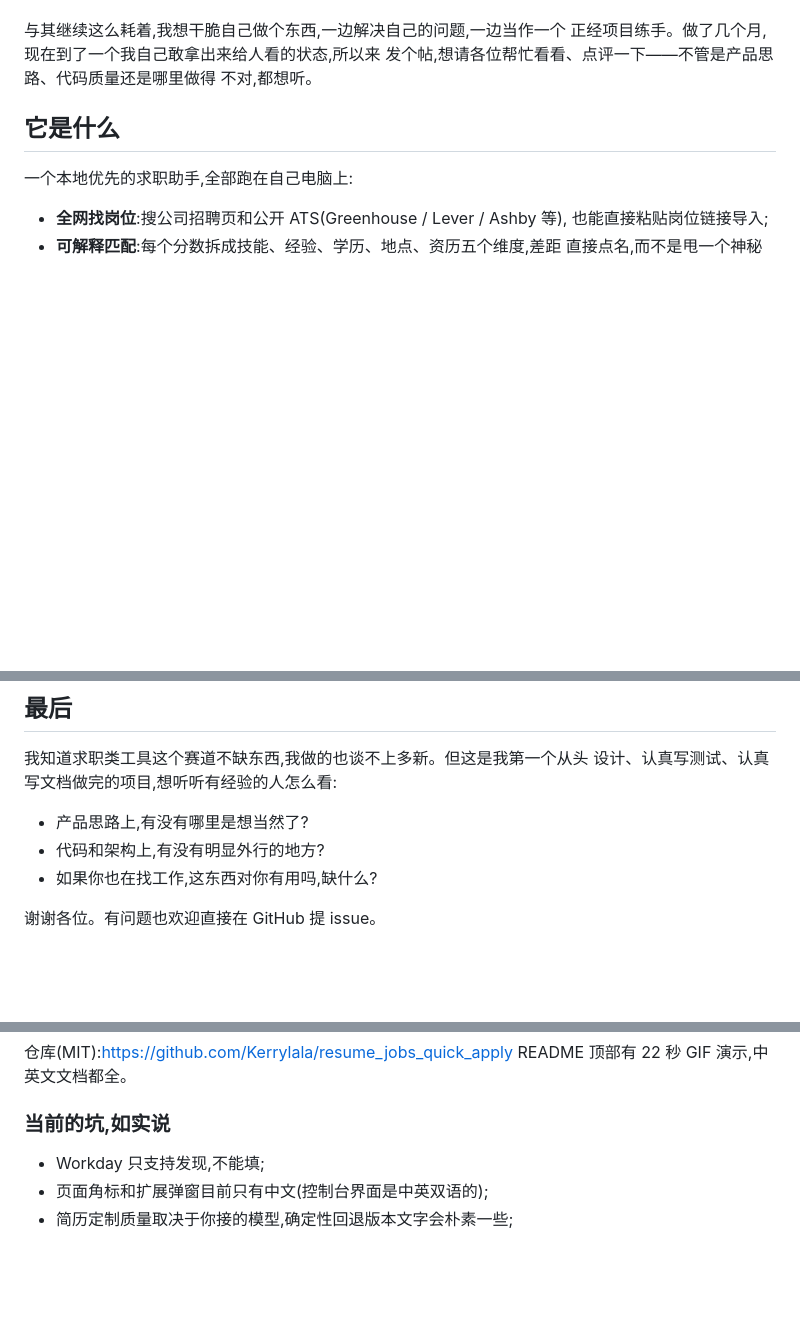
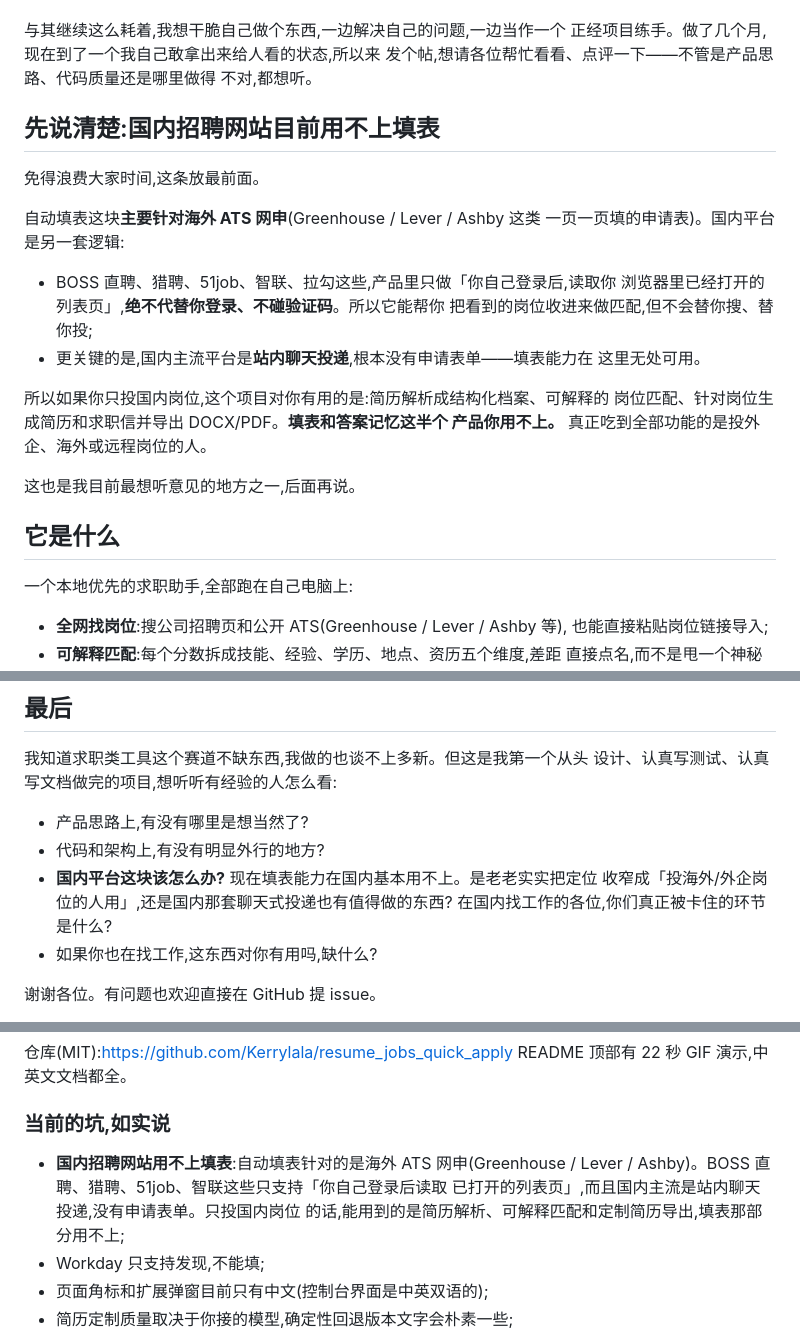
Before and after one commit to Kerrylala/resume_jobs_quick_apply, a Markdown page: docs/release/LAUNCH_POSTS.md, 3 parts joined by grey strips. Drawn GitHub-style; blank space fills up the shorter version.

Commit message:
State the domestic job-site limitation up front in the Chinese launch drafts

```diff
--- a/docs/release/LAUNCH_POSTS.md
+++ b/docs/release/LAUNCH_POSTS.md
@@ -39,6 +39,25 @@
 正经项目练手。做了几个月,现在到了一个我自己敢拿出来给人看的状态,所以来
 发个帖,想请各位帮忙看看、点评一下——不管是产品思路、代码质量还是哪里做得
 不对,都想听。
+
+## 先说清楚:国内招聘网站目前用不上填表
+
+免得浪费大家时间,这条放最前面。
+
+自动填表这块**主要针对海外 ATS 网申**(Greenhouse / Lever / Ashby 这类
+一页一页填的申请表)。国内平台是另一套逻辑:
+
+- BOSS 直聘、猎聘、51job、智联、拉勾这些,产品里只做「你自己登录后,读取你
+  浏览器里已经打开的列表页」,**绝不代替你登录、不碰验证码**。所以它能帮你
+  把看到的岗位收进来做匹配,但不会替你搜、替你投;
+- 更关键的是,国内主流平台是**站内聊天投递**,根本没有申请表单——填表能力在
+  这里无处可用。
+
+所以如果你只投国内岗位,这个项目对你有用的是:简历解析成结构化档案、可解释的
+岗位匹配、针对岗位生成简历和求职信并导出 DOCX/PDF。**填表和答案记忆这半个
+产品你用不上。** 真正吃到全部功能的是投外企、海外或远程岗位的人。
+
+这也是我目前最想听意见的地方之一,后面再说。
 
 ## 它是什么
 
@@ -105,6 +124,9 @@ README 顶部有 22 秒的 GIF 演示,中英文文档都有。
 
 - 产品思路上,有没有哪里是想当然了?
 - 代码和架构上,有没有明显外行的地方?
+- **国内平台这块该怎么办?** 现在填表能力在国内基本用不上。是老老实实把定位
+  收窄成「投海外/外企岗位的人用」,还是国内那套聊天式投递也有值得做的东西?
+  在国内找工作的各位,你们真正被卡住的环节是什么?
 - 如果你也在找工作,这东西对你有用吗,缺什么?
 
 谢谢各位。有问题也欢迎直接在 GitHub 提 issue。
@@ -196,6 +218,10 @@ README 顶部有 22 秒 GIF 演示,中英文文档都全。
 
 ### 当前的坑,如实说
 
+- **国内招聘网站用不上填表**:自动填表针对的是海外 ATS 网申(Greenhouse /
+  Lever / Ashby)。BOSS 直聘、猎聘、51job、智联这些只支持「你自己登录后读取
+  已打开的列表页」,而且国内主流是站内聊天投递,没有申请表单。只投国内岗位
+  的话,能用到的是简历解析、可解释匹配和定制简历导出,填表那部分用不上;
 - Workday 只支持发现,不能填;
 - 页面角标和扩展弹窗目前只有中文(控制台界面是中英双语的);
 - 简历定制质量取决于你接的模型,确定性回退版本文字会朴素一些;
```
